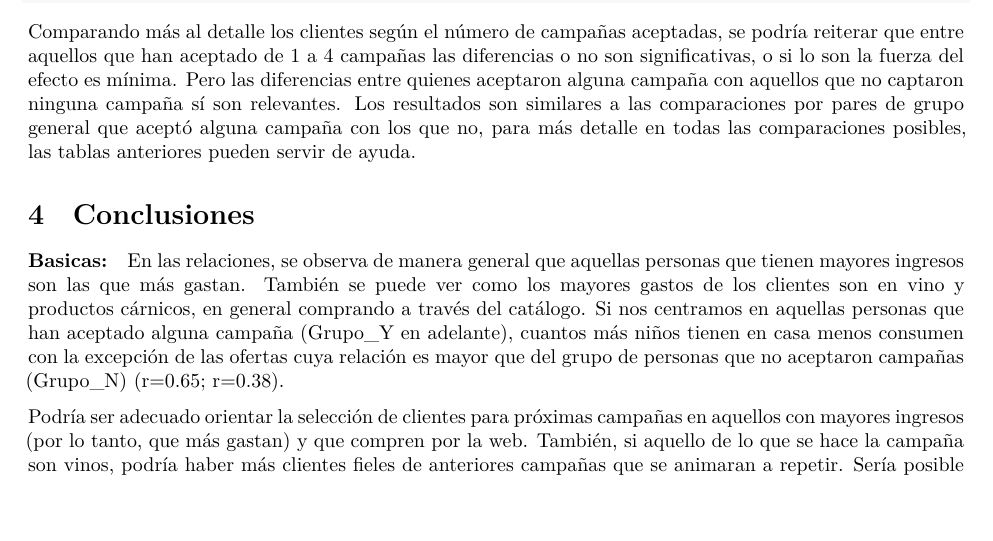
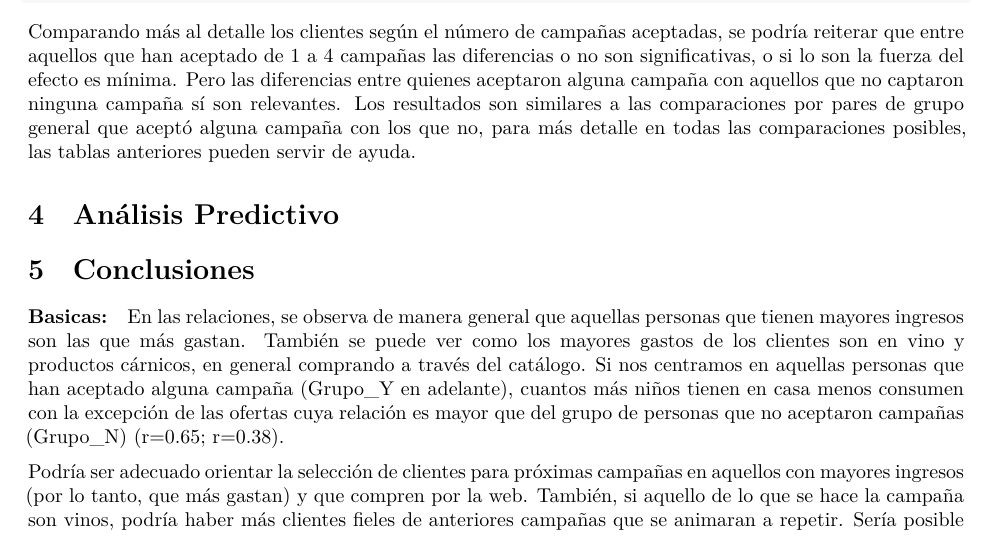
Before and after one commit to almanzanas/ifoodDataAnalystTest, an R Markdown document (notebooks/Rmd/00_report_es.Rmd): part of page 27 of 28, cut so that both start at the same text, the shorter picture padded with empty space. Rendered offline with R 4.5, knitr and Pandoc, then LaTeX, with nearby package versions; the code chunks are not run, so their results and figures are left out.

```diff
--- a/notebooks/Rmd/00_report_es.Rmd
+++ b/notebooks/Rmd/00_report_es.Rmd
@@ -1648,6 +1648,10 @@
 campaña con los que no, para más detalle en todas las comparaciones posibles,
 las tablas anteriores pueden servir de ayuda.
 
+# Análisis Predictivo
+
+
+
 # Conclusiones
 
 #### Basicas: {.unnumbered}
```
